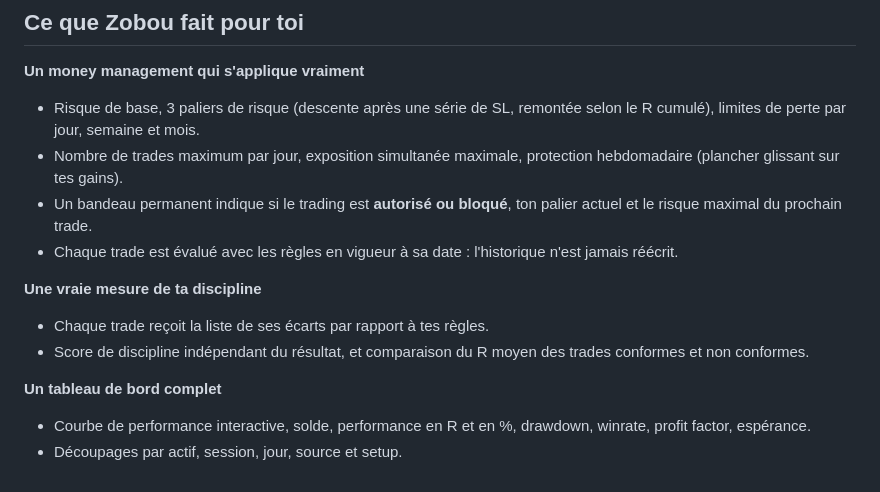
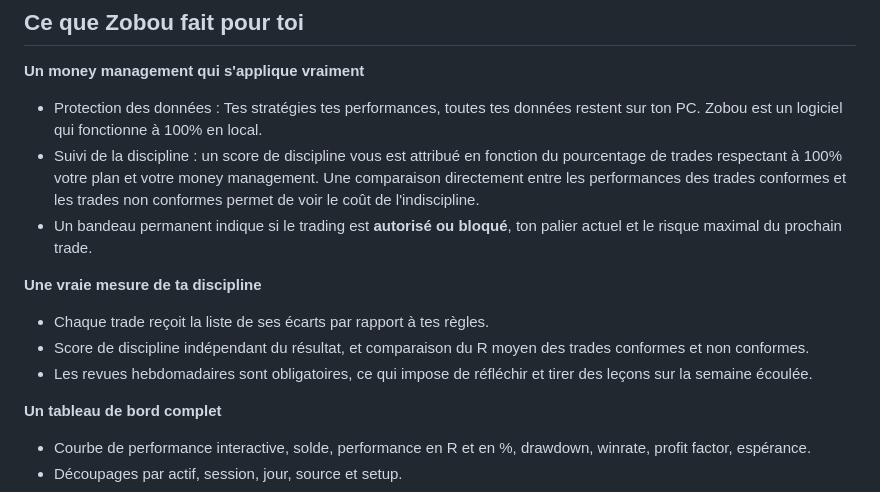
Before and after one commit to Benjamin-Nkoa/Zobou, a Markdown page: README.md, the part around the change. Rendered like a GitHub page.

```diff
--- a/README.md
+++ b/README.md
@@ -47,14 +47,15 @@ Zobou est un journal de trading pour Windows. Il enregistre tes trades, **appliq
 ## Ce que Zobou fait pour toi
 
 **Un money management qui s'applique vraiment**
-- Risque de base, 3 paliers de risque (descente après une série de SL, remontée selon le R cumulé), limites de perte par jour, semaine et mois.
-- Nombre de trades maximum par jour, exposition simultanée maximale, protection hebdomadaire (plancher glissant sur tes gains).
+- Protection des données : Tes stratégies tes performances, toutes tes données restent sur ton PC. Zobou est un logiciel qui fonctionne à 100% en local.
+- Suivi de la discipline : un score de discipline vous est attribué en fonction du pourcentage de trades respectant à 100% votre plan et votre money management. Une comparaison directement entre les performances des trades conformes et les trades non conformes permet de voir le coût de l'indiscipline.
 - Un bandeau permanent indique si le trading est **autorisé ou bloqué**, ton palier actuel et le risque maximal du prochain trade.
-- Chaque trade est évalué avec les règles en vigueur à sa date : l'historique n'est jamais réécrit.
+
 
 **Une vraie mesure de ta discipline**
 - Chaque trade reçoit la liste de ses écarts par rapport à tes règles.
 - Score de discipline indépendant du résultat, et comparaison du R moyen des trades conformes et non conformes.
+- Les revues hebdomadaires sont obligatoires, ce qui impose de réfléchir et tirer des leçons sur la semaine écoulée.
 
 **Un tableau de bord complet**
 - Courbe de performance interactive, solde, performance en R et en %, drawdown, winrate, profit factor, espérance.
```
